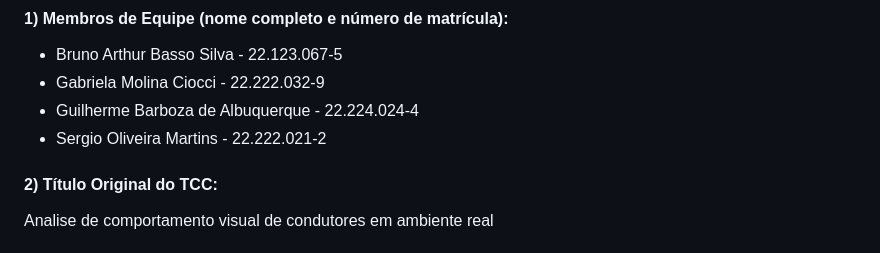
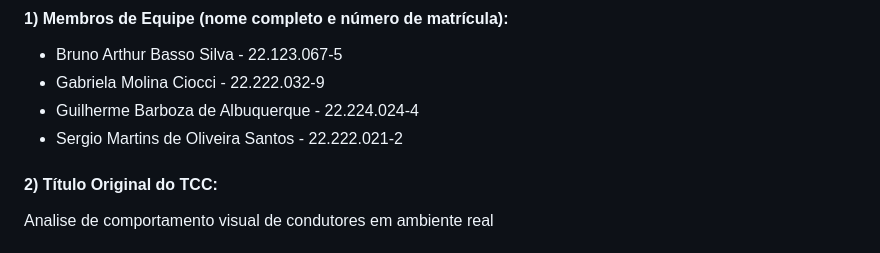
Before and after one commit to BrunoBassoo/interface-humano-computador, a Markdown page: README.md, the part around the change. GitHub-like rendering.

Commit message:
Update Sergio Oliveira Martins' name in README

```diff
--- a/README.md
+++ b/README.md
@@ -7,7 +7,7 @@ Projeto apresentado ao Centro Universitário FEI, como parte dos requisitos nece
 - Bruno Arthur Basso Silva - 22.123.067-5
 - Gabriela Molina Ciocci - 22.222.032-9
 - Guilherme Barboza de Albuquerque - 22.224.024-4
-- Sergio Oliveira Martins - 22.222.021-2
+- Sergio Martins de Oliveira Santos - 22.222.021-2
 
 #### 2) Título Original do TCC:
 
```
